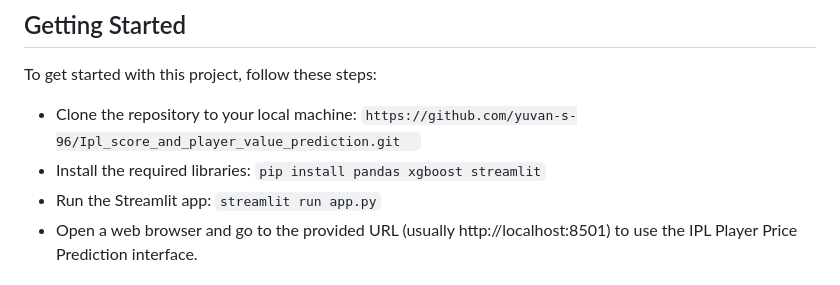
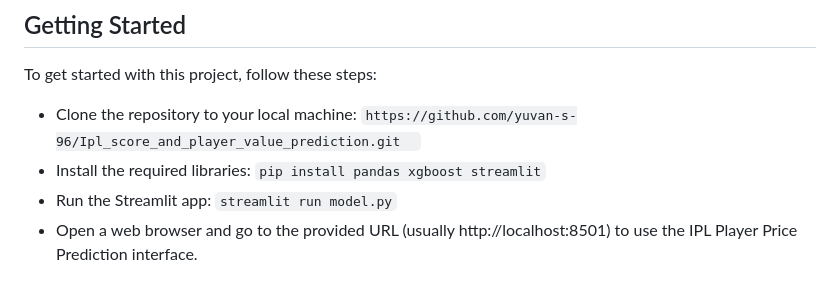
Before and after one commit to yuvan-s-96/Ipl_score_and_player_value_prediction, a Markdown page: README.md, the part around the change. Rendered like a GitHub page.

```diff
--- a/README.md
+++ b/README.md
@@ -70,7 +70,7 @@ To get started with this project, follow these steps:
 - Install the required libraries:
 `pip install pandas xgboost streamlit`
 - Run the Streamlit app:
-`streamlit run app.py`
+`streamlit run model.py`
 - Open a web browser and go to the provided URL (usually http://localhost:8501) to use the IPL Player Price Prediction interface.
 
 ## Usage
```
